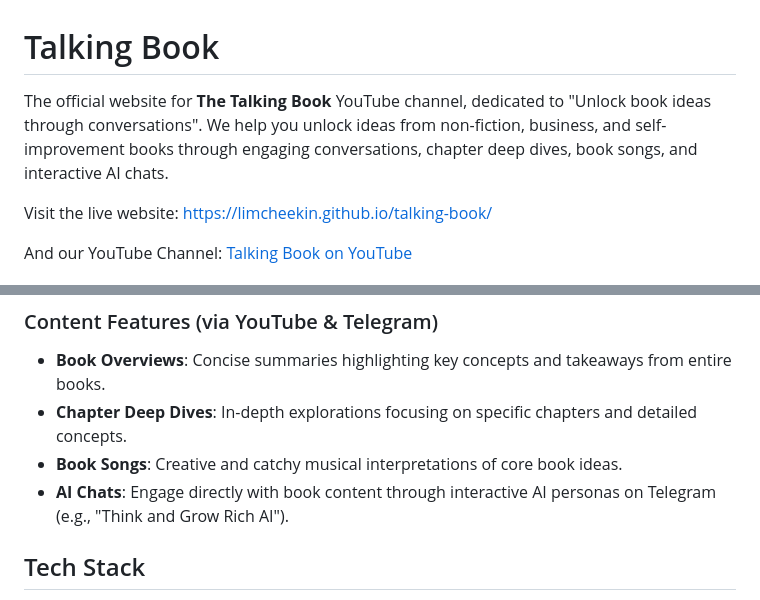
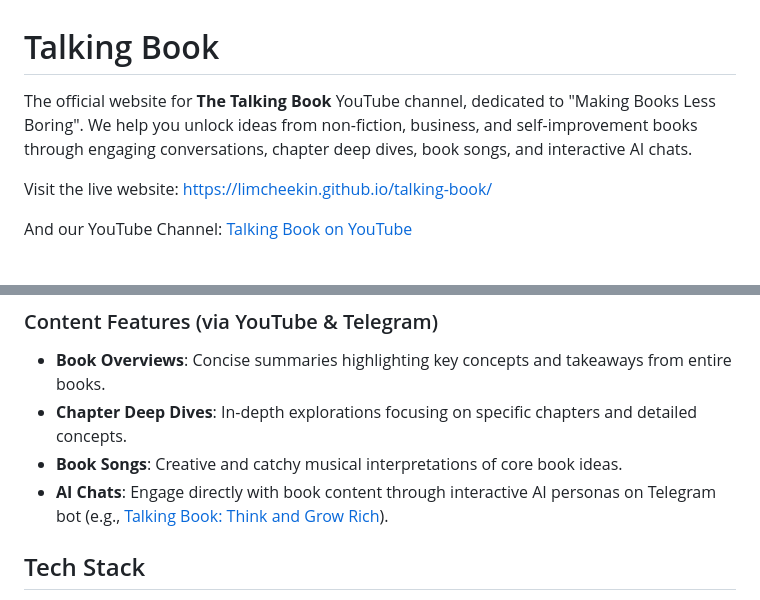
Before and after one commit to limcheekin/talking-book, a Markdown page: README.md, 2 parts joined by grey strips. Drawn GitHub-style.

Commit message:
doc: update readme

```diff
--- a/README.md
+++ b/README.md
@@ -1,6 +1,6 @@
 # Talking Book
 
-The official website for **The Talking Book** YouTube channel, dedicated to "Unlock book ideas through conversations". We help you unlock ideas from non-fiction, business, and self-improvement books through engaging conversations, chapter deep dives, book songs, and interactive AI chats.
+The official website for **The Talking Book** YouTube channel, dedicated to "Making Books Less Boring". We help you unlock ideas from non-fiction, business, and self-improvement books through engaging conversations, chapter deep dives, book songs, and interactive AI chats.
 
 Visit the live website: [https://limcheekin.github.io/talking-book/](https://limcheekin.github.io/talking-book/)
 
@@ -29,7 +29,7 @@ And our YouTube Channel: [Talking Book on YouTube](https://www.youtube.com/%40Ta
   * **Book Overviews**: Concise summaries highlighting key concepts and takeaways from entire books.
   * **Chapter Deep Dives**: In-depth explorations focusing on specific chapters and detailed concepts.
   * **Book Songs**: Creative and catchy musical interpretations of core book ideas.
-  * **AI Chats**: Engage directly with book content through interactive AI personas on Telegram (e.g., "Think and Grow Rich AI").
+  * **AI Chats**: Engage directly with book content through interactive AI personas on Telegram bot (e.g., [Talking Book: Think and Grow Rich](https://t.me/think_and_grow_rich_bot)).
 
 ## Tech Stack
 
```
